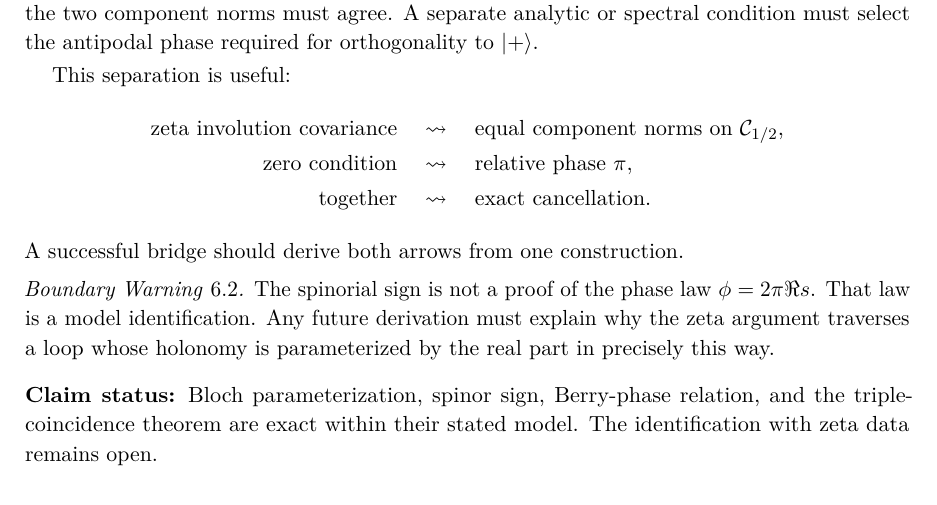
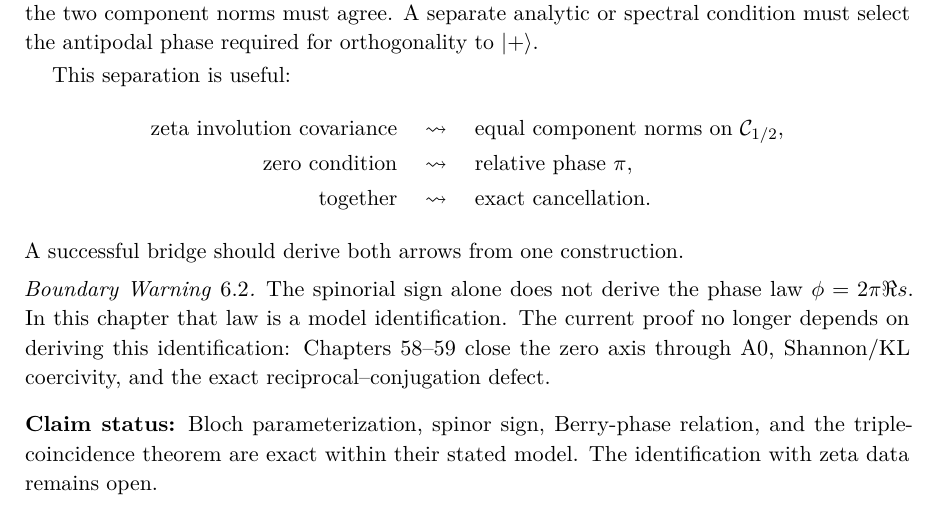
Before and after one commit to AdrianLipa90/secret-of-a-half, a LaTeX thesis (monograph/main.tex, which reads monograph/chapters/06_bloch_and_spinorial_phase.tex): part of page 54 of 287, cut so that both start at the same text. Compiled offline with pdfLaTeX.

Commit message:
Clarify spinorial chapter under proof edition

```diff
--- a/monograph/chapters/06_bloch_and_spinorial_phase.tex
+++ b/monograph/chapters/06_bloch_and_spinorial_phase.tex
@@ -120,7 +120,7 @@ This separation is useful:
 A successful bridge should derive both arrows from one construction.
 
 \begin{warning}
-The spinorial sign is not a proof of the phase law $\phi=2\pi\Re s$. That law is a model identification. Any future derivation must explain why the zeta argument traverses a loop whose holonomy is parameterized by the real part in precisely this way.
+The spinorial sign alone does not derive the phase law $\phi=2\pi\Re s$. In this chapter that law is a model identification. The current proof no longer depends on deriving this identification: Chapters~58--59 close the zero axis through A0, Shannon/KL coercivity, and the exact reciprocal--conjugation defect.
 \end{warning}
 
 \status{Bloch parameterization, spinor sign, Berry-phase relation, and the triple-coincidence theorem are exact within their stated model. The identification with zeta data remains open.}
```
